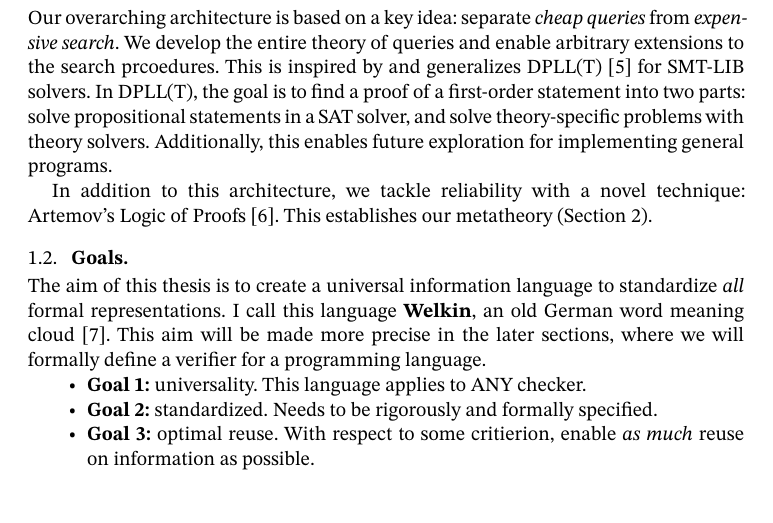
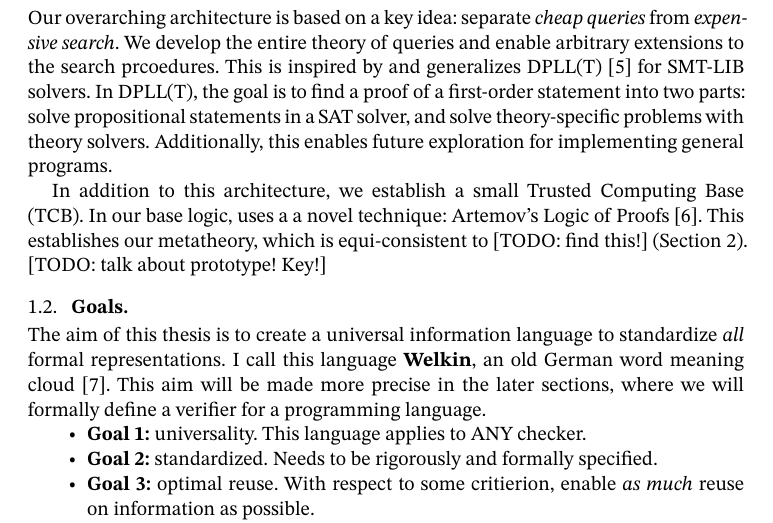
Before and after one commit to oscar-bender-stone/honors-thesis, a Typst document (source/0_index.typ, which reads source/1_introduction.typ): part of page 4 of 8, cut so that both start at the same text. Compiled offline with Typst 0.15.

Commit message:
Established TCB in intro

```diff
--- a/source/1_introduction.typ
+++ b/source/1_introduction.typ
@@ -177,9 +177,11 @@ statements in a SAT solver, and solve theory-specific problems with theory
 solvers. // TODO: clean this up and make this more detailed but concise!
 Additionally, this enables future exploration for implementing general programs.
 
-In addition to this architecture, we tackle reliability with a novel technique:
-Artemov's Logic of Proofs @artemov_lp. This establishes our metatheory
-(@foundations).
+In addition to this architecture, we establish a small Trusted Computing Base
+(TCB). In our base logic, uses a a novel technique: Artemov's Logic of Proofs
+@artemov_lp. This establishes our metatheory, which is equi-consistent to [TODO:
+find this!] (@foundations). [TODO: talk about prototype! Key!]
+
 
 == Goals
 
```
Also changed, not shown: document/thesis.pdf.
